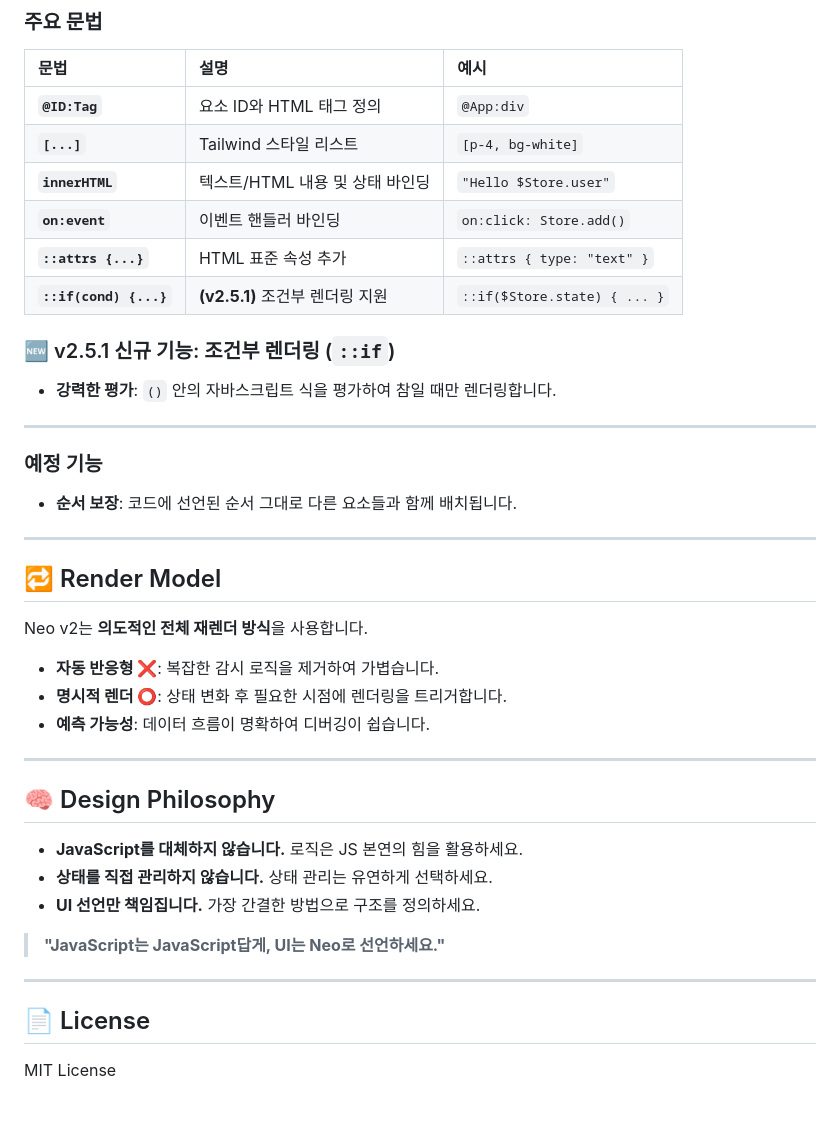
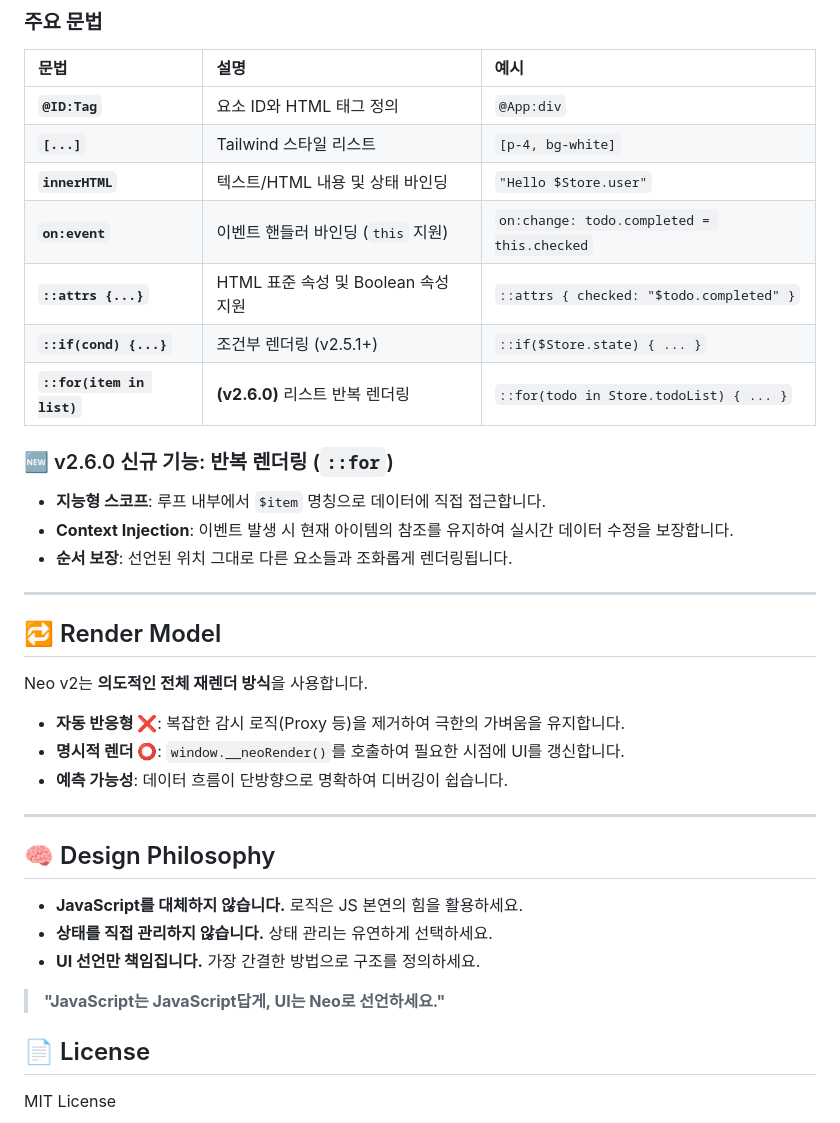
Before and after one commit to Neojs-framework/Neo-v2, a Markdown page: README.md, the part around one of its changes. GitHub-like rendering.

```diff
--- a/README.md
+++ b/README.md
@@ -112,17 +96,15 @@ Neo는 UI 선언만 담당합니다.
 | **`@ID:Tag`** | 요소 ID와 HTML 태그 정의 | `@App:div` |
 | **`[...]`** | Tailwind 스타일 리스트 | `[p-4, bg-white]` |
 | **`innerHTML`** | 텍스트/HTML 내용 및 상태 바인딩 | `"Hello $Store.user"` |
-| **`on:event`** | 이벤트 핸들러 바인딩 | `on:click: Store.add()` |
-| **`::attrs {...}`** | HTML 표준 속성 추가 | `::attrs { type: "text" }` |
-| **`::if(cond) {...}`** | **(v2.5.1)** 조건부 렌더링 지원 | `::if($Store.state) { ... }` |
+| **`on:event`** | 이벤트 핸들러 바인딩 (`this` 지원) | `on:change: todo.completed = this.checked` |
+| **`::attrs {...}`** | HTML 표준 속성 및 Boolean 속성 지원 | `::attrs { checked: "$todo.completed" }` |
+| **`::if(cond) {...}`** | 조건부 렌더링 (v2.5.1+) | `::if($Store.state) { ... }` |
+| **`::for(item in list)`** | **(v2.6.0)** 리스트 반복 렌더링 | `::for(todo in Store.todoList) { ... }` |
 
-### 🆕 v2.5.1 신규 기능: 조건부 렌더링 (`::if`)
-- **강력한 평가**: `()` 안의 자바스크립트 식을 평가하여 참일 때만 렌더링합니다.
-
----
-
-### 예정 기능
-- **순서 보장**: 코드에 선언된 순서 그대로 다른 요소들과 함께 배치됩니다.
+### 🆕 v2.6.0 신규 기능: 반복 렌더링 (`::for`)
+- **지능형 스코프**: 루프 내부에서 `$item` 명칭으로 데이터에 직접 접근합니다.
+- **Context Injection**: 이벤트 발생 시 현재 아이템의 참조를 유지하여 실시간 데이터 수정을 보장합니다.
+- **순서 보장**: 선언된 위치 그대로 다른 요소들과 조화롭게 렌더링됩니다.
 
 ---
 
@@ -130,9 +112,9 @@ Neo는 UI 선언만 담당합니다.
 
 Neo v2는 **의도적인 전체 재렌더 방식**을 사용합니다.
 
-- **자동 반응형 ❌**: 복잡한 감시 로직을 제거하여 가볍습니다.
-- **명시적 렌더 ⭕**: 상태 변화 후 필요한 시점에 렌더링을 트리거합니다.
-- **예측 가능성**: 데이터 흐름이 명확하여 디버깅이 쉽습니다.
+- **자동 반응형 ❌**: 복잡한 감시 로직(Proxy 등)을 제거하여 극한의 가벼움을 유지합니다.
+- **명시적 렌더 ⭕**: `window.__neoRender()`를 호출하여 필요한 시점에 UI를 갱신합니다.
+- **예측 가능성**: 데이터 흐름이 단방향으로 명확하여 디버깅이 쉽습니다.
 
 ---
 
@@ -143,7 +125,6 @@ Neo v2는 **의도적인 전체 재렌더 방식**을 사용합니다.
 - **UI 선언만 책임집니다.** 가장 간결한 방법으로 구조를 정의하세요.
 
 > **"JavaScript는 JavaScript답게, UI는 Neo로 선언하세요."**
----
 
 ## 📄 License
 
```
Also changed, not shown: other parts of README.md (+33 -49 lines).
